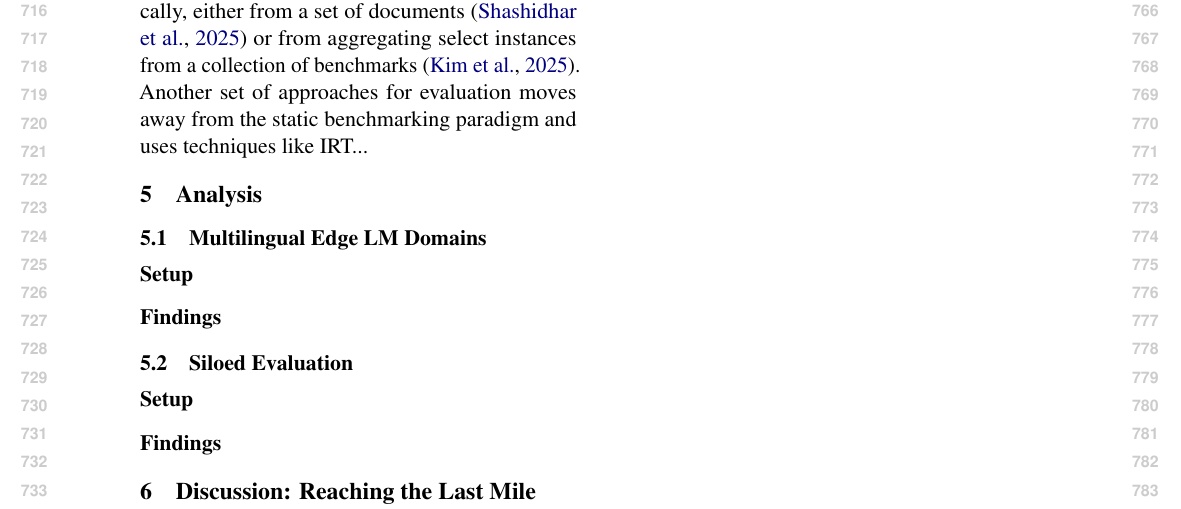
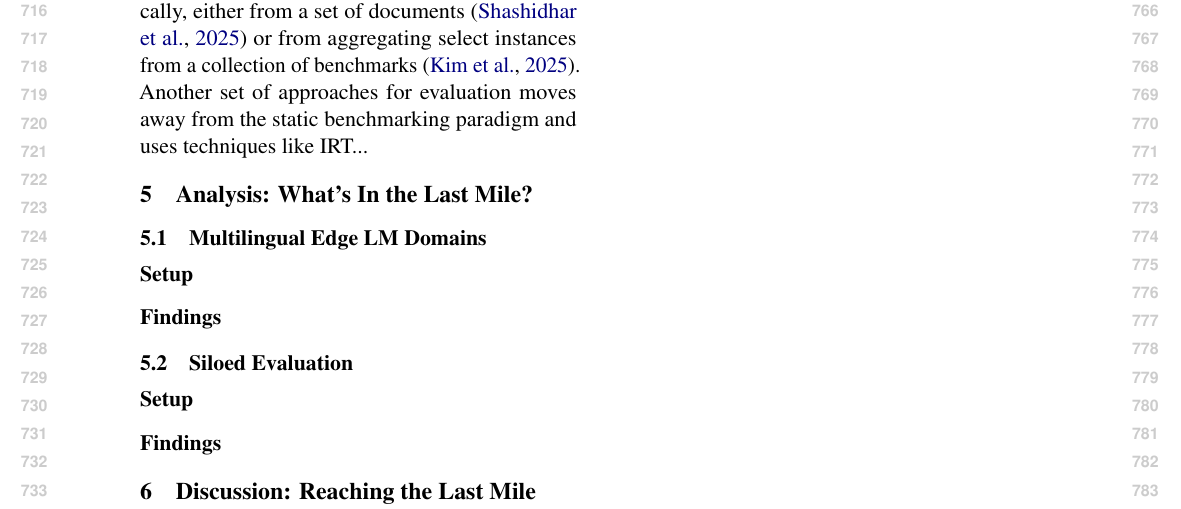
Before and after one commit to ljvmiranda921/multilinguality-at-the-edge, a LaTeX paper (tacl2021v1-template.tex): part of page 8 of 25, cut so that both start at the same text. Compiled offline with pdfLaTeX.

Commit message:
[wip] Update

```diff
--- a/tacl2021v1-template.tex
+++ b/tacl2021v1-template.tex
@@ -501,7 +501,7 @@ These lite versions have a smaller scale in terms of the number of instances or
 They can also be generated automatically, either from a set of documents \citep{shashidhar2025yourbench} or from aggregating select instances from a collection of benchmarks \citep{kim2025benchhub}.
 Another set of approaches for evaluation moves away from the static benchmarking paradigm and uses techniques like IRT...
 
-\section{Analysis}
+\section{Analysis: What's In the Last Mile?}
 
 \subsection{Multilingual Edge LM Domains}
 
```
